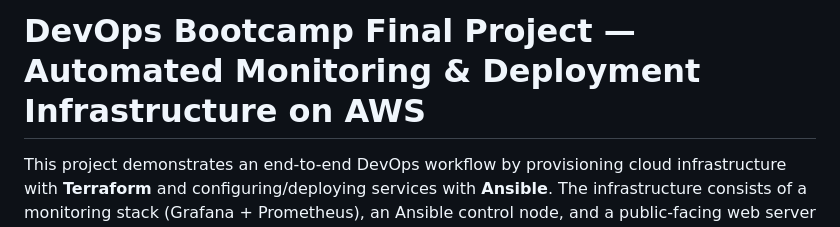
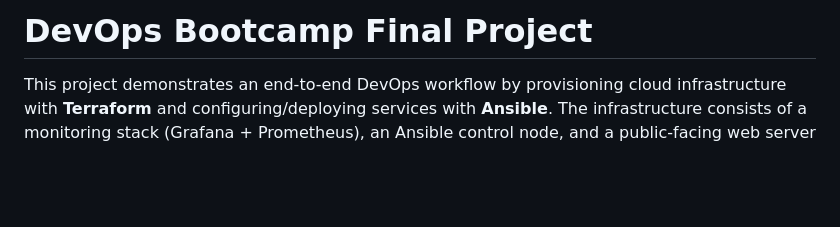
Before and after one commit to syazayazid/devops-bootcamp-project, a Markdown page: README.md, the part around the change. Drawn GitHub-style; blank space fills up the shorter version.

Commit message:
tukar tajuk

```diff
--- a/README.md
+++ b/README.md
@@ -1,4 +1,4 @@
-# DevOps Bootcamp Final Project — Automated Monitoring & Deployment Infrastructure on AWS
+# DevOps Bootcamp Final Project
 
 This project demonstrates an end-to-end DevOps workflow by provisioning cloud infrastructure with **Terraform** and configuring/deploying services with **Ansible**. The infrastructure consists of a monitoring stack (Grafana + Prometheus), an Ansible control node, and a public-facing web server that runs a containerized application pulled from Amazon ECR.
 
```
